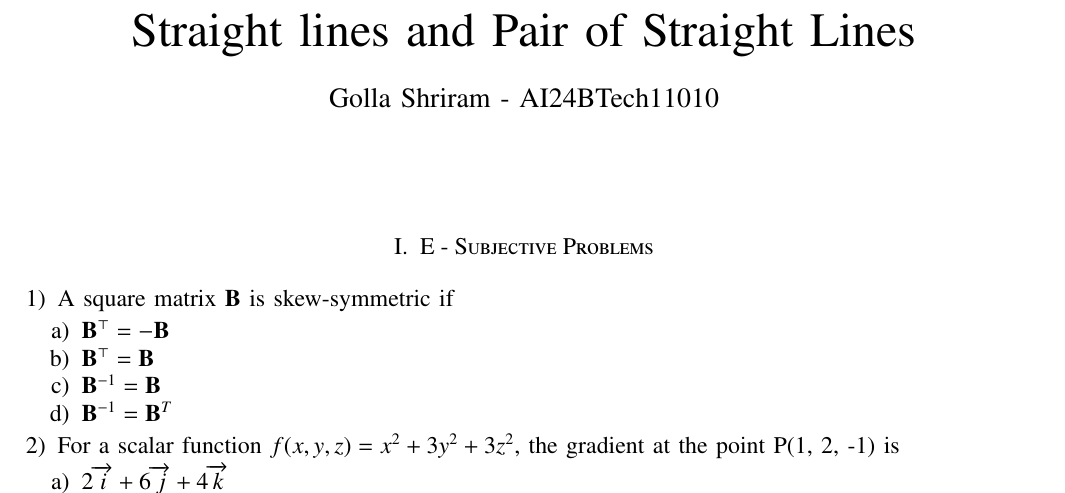
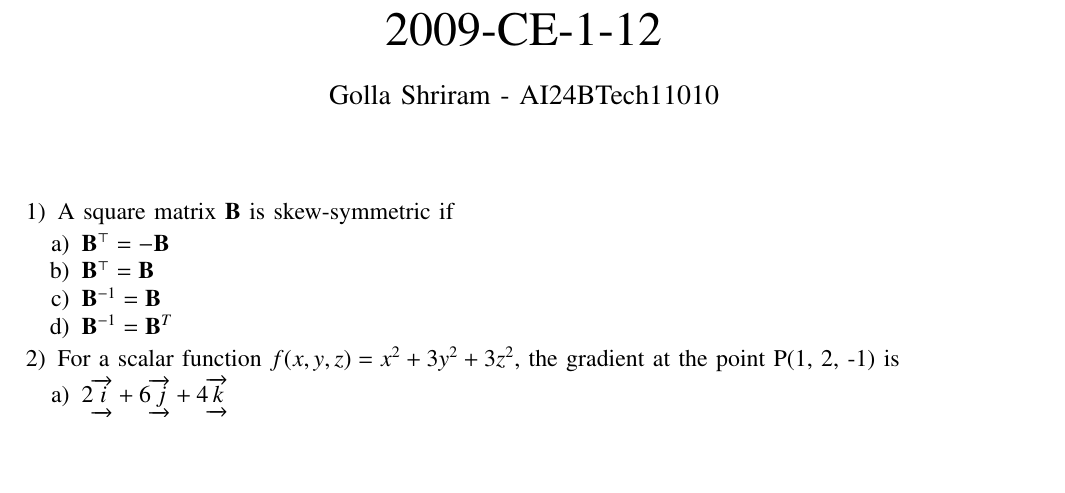
Before and after one commit to plmaras/EE1030, a LaTeX problem sheet (Gate-questions/Assignment_3/Assignment_3.tex): part of page 1 of 2, cut at the place of the change, the shorter picture padded with empty space. Compiled offline with pdfLaTeX.

Commit message:
Add files via upload

```diff
--- a/Gate-questions/Assignment_3/Assignment_3.tex
+++ b/Gate-questions/Assignment_3/Assignment_3.tex
@@ -49,7 +49,7 @@
 \bibliographystyle{IEEEtran}
 \onecolumn
 \vspace{3cm}
-\title{Straight lines and Pair of Straight Lines}
+\title{ 2009-CE-1-12 }
 \author{Golla Shriram - AI24BTech11010}
 
 \maketitle
@@ -59,7 +59,7 @@
 \renewcommand{\thefigure}{\theenumi}
 \renewcommand{\thetable}{\theenumi}
 
-\section{E - Subjective Problems}
+
 
  \begin{enumerate}
 
```
Also changed, not shown: Gate-questions/Assignment_3/Assignment_3.pdf, 3 other files.
